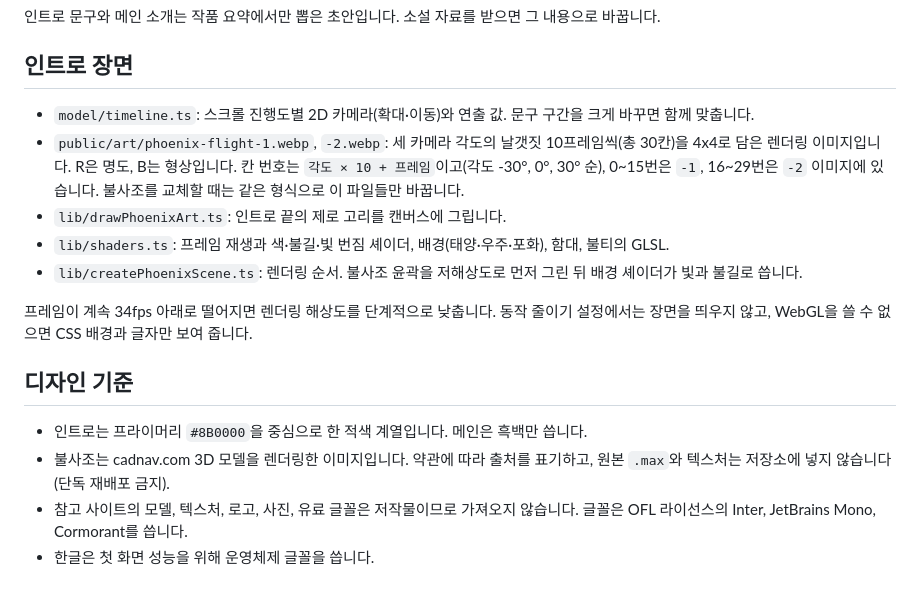
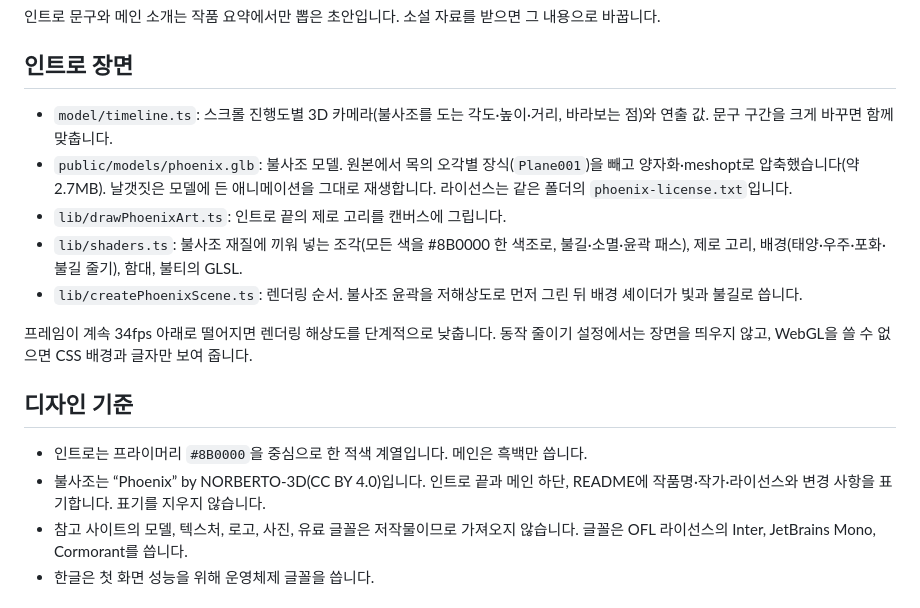
Before and after one commit to ryushin01/Genesis, a Markdown page: docs/development.md, the part around the change. Drawn GitHub-style.

```diff
--- a/docs/development.md
+++ b/docs/development.md
@@ -12,10 +12,10 @@
 
 ## 인트로 장면
 
-- `model/timeline.ts`: 스크롤 진행도별 2D 카메라(확대·이동)와 연출 값. 문구 구간을 크게 바꾸면 함께 맞춥니다.
-- `public/art/phoenix-flight-1.webp`, `-2.webp`: 세 카메라 각도의 날갯짓 10프레임씩(총 30칸)을 4x4로 담은 렌더링 이미지입니다. R은 명도, B는 형상입니다. 칸 번호는 `각도 × 10 + 프레임`이고(각도 -30°, 0°, 30° 순), 0~15번은 `-1`, 16~29번은 `-2` 이미지에 있습니다. 불사조를 교체할 때는 같은 형식으로 이 파일들만 바꿉니다.
+- `model/timeline.ts`: 스크롤 진행도별 3D 카메라(불사조를 도는 각도·높이·거리, 바라보는 점)와 연출 값. 문구 구간을 크게 바꾸면 함께 맞춥니다.
+- `public/models/phoenix.glb`: 불사조 모델. 원본에서 목의 오각별 장식(`Plane001`)을 빼고 양자화·meshopt로 압축했습니다(약 2.7MB). 날갯짓은 모델에 든 애니메이션을 그대로 재생합니다. 라이선스는 같은 폴더의 `phoenix-license.txt`입니다.
 - `lib/drawPhoenixArt.ts`: 인트로 끝의 제로 고리를 캔버스에 그립니다.
-- `lib/shaders.ts`: 프레임 재생과 색·불길·빛 번짐 셰이더, 배경(태양·우주·포화), 함대, 불티의 GLSL.
+- `lib/shaders.ts`: 불사조 재질에 끼워 넣는 조각(모든 색을 #8B0000 한 색조로, 불길·소멸·윤곽 패스), 제로 고리, 배경(태양·우주·포화·불길 줄기), 함대, 불티의 GLSL.
 - `lib/createPhoenixScene.ts`: 렌더링 순서. 불사조 윤곽을 저해상도로 먼저 그린 뒤 배경 셰이더가 빛과 불길로 씁니다.
 
 프레임이 계속 34fps 아래로 떨어지면 렌더링 해상도를 단계적으로 낮춥니다. 동작 줄이기 설정에서는 장면을 띄우지 않고, WebGL을 쓸 수 없으면 CSS 배경과 글자만 보여 줍니다.
@@ -23,7 +23,7 @@
 ## 디자인 기준
 
 - 인트로는 프라이머리 `#8B0000`을 중심으로 한 적색 계열입니다. 메인은 흑백만 씁니다.
-- 불사조는 cadnav.com 3D 모델을 렌더링한 이미지입니다. 약관에 따라 출처를 표기하고, 원본 `.max`와 텍스처는 저장소에 넣지 않습니다(단독 재배포 금지).
+- 불사조는 “Phoenix” by NORBERTO-3D(CC BY 4.0)입니다. 인트로 끝과 메인 하단, README에 작품명·작가·라이선스와 변경 사항을 표기합니다. 표기를 지우지 않습니다.
 - 참고 사이트의 모델, 텍스처, 로고, 사진, 유료 글꼴은 저작물이므로 가져오지 않습니다. 글꼴은 OFL 라이선스의 Inter, JetBrains Mono, Cormorant를 씁니다.
 - 한글은 첫 화면 성능을 위해 운영체제 글꼴을 씁니다.
 
```
Also changed, not shown: CHANGELOG.md (+6 -0 lines), README.md (+3 -3 lines), docs/images/intro-hero.jpg, docs/images/intro-myth.jpg, docs/images/intro-war.jpg, docs/images/intro-zero.jpg, 12 other files.
